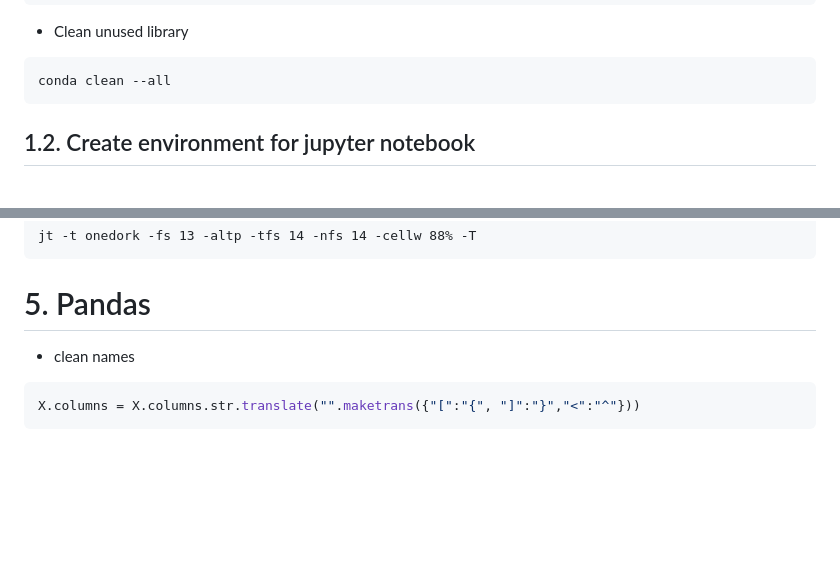
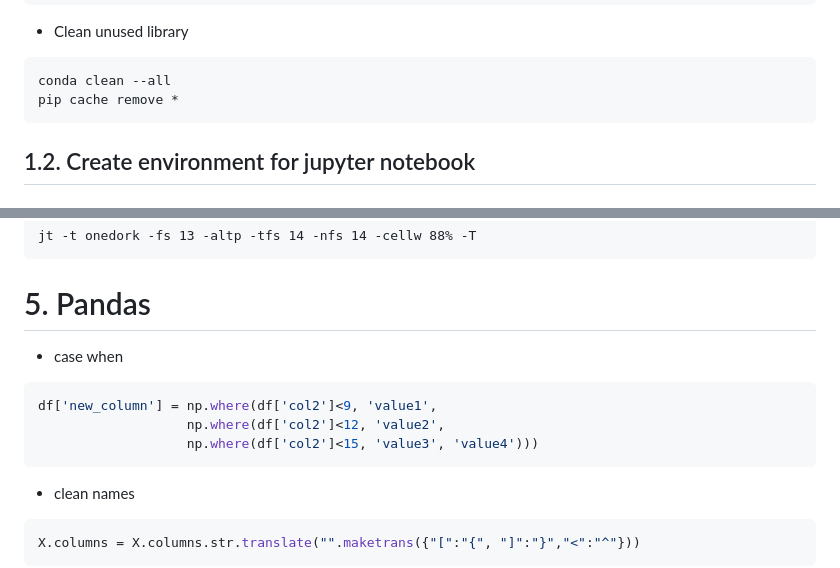
Before and after one commit to nguyenngocbinh/python_snippet, a Markdown page: README.md, 2 parts joined by grey strips. GitHub-like rendering; blank space fills up the shorter version.

Commit message:
pip cache remove *

````diff
--- a/README.md
+++ b/README.md
@@ -67,6 +67,7 @@ conda activate python38
 
 ```
 conda clean --all
+pip cache remove *
 ```
 
 ## 1.2. Create environment for jupyter notebook
@@ -157,6 +158,14 @@ jt -t onedork -fs 13 -altp -tfs 14 -nfs 14 -cellw 88% -T
 
 
 # 5. Pandas
+
+- case when
+
+```python
+df['new_column'] = np.where(df['col2']<9, 'value1',
+                   np.where(df['col2']<12, 'value2',
+                   np.where(df['col2']<15, 'value3', 'value4')))
+```
 
 - clean names
 
````
